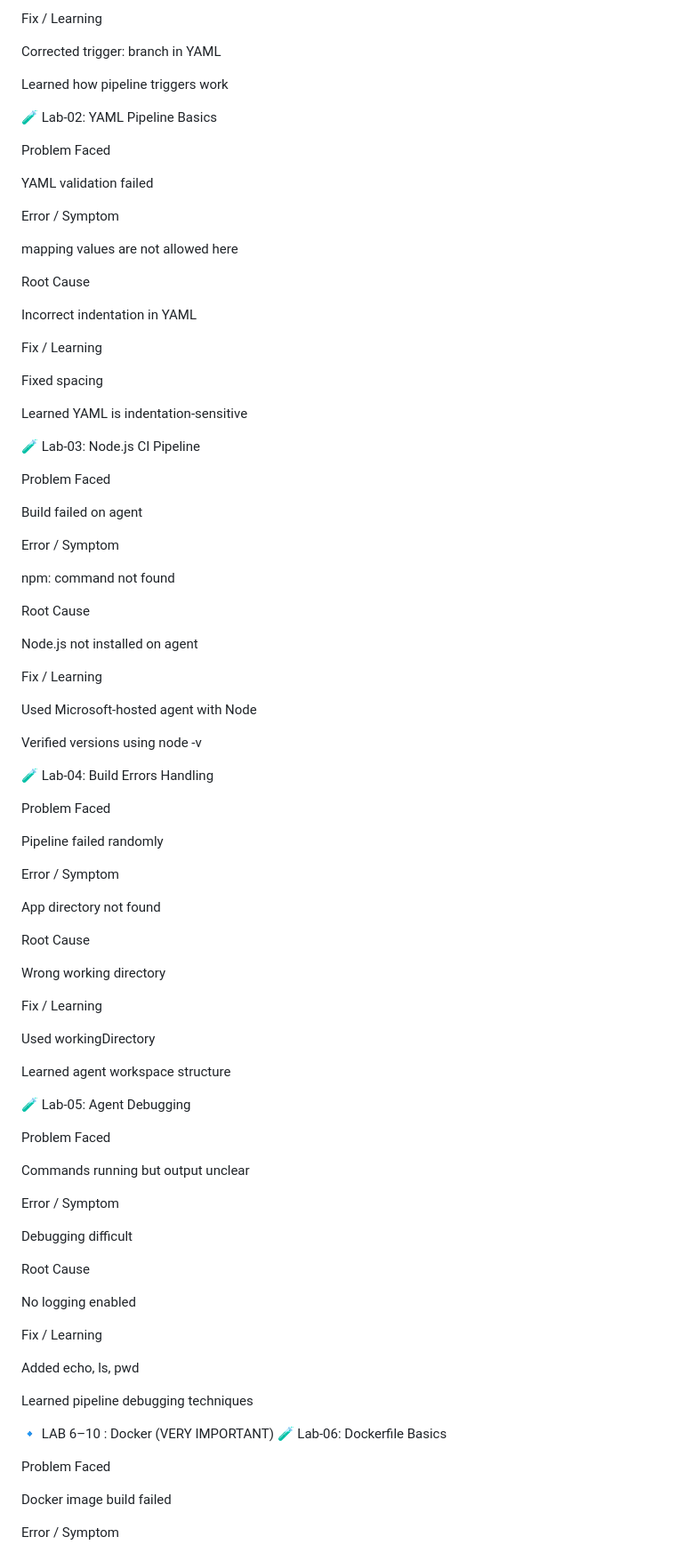
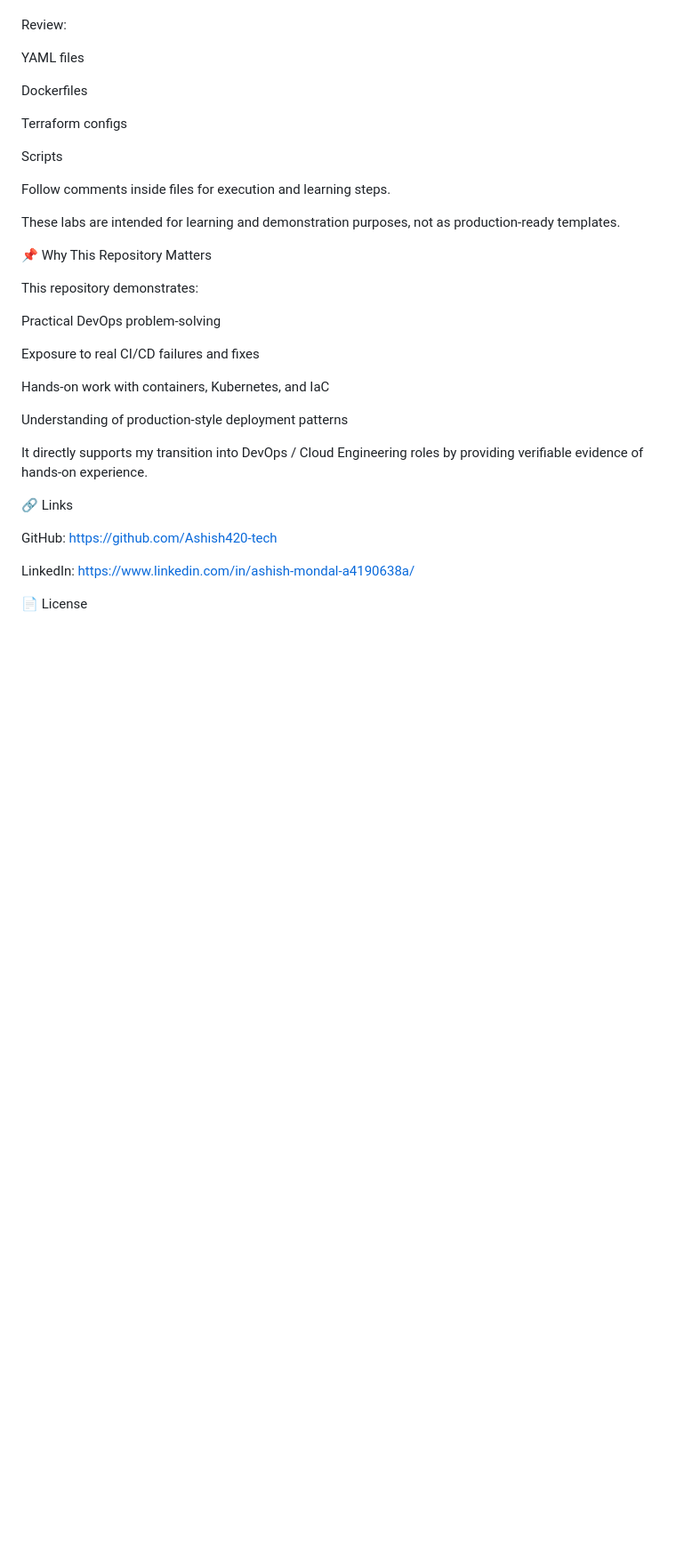
Before and after one commit to Ashish420-tech/azure-devops-50-realworld-labs, a Markdown page: README.md, the part around one of its changes. Shown at 89% size. GitHub-like rendering; blank space fills up the shorter version.

```diff
--- a/README.md
+++ b/README.md
@@ -155,96 +142,38 @@ Wrong branch selected in pipeline trigger
 
-Fix / Learning
 
-Corrected trigger: branch in YAML
+Review:
 
-Learned how pipeline triggers work
+YAML files
 
-🧪 Lab-02: YAML Pipeline Basics
+Dockerfiles
 
-Problem Faced
+Terraform configs
 
-YAML validation failed
+Scripts
 
-Error / Symptom
+Follow comments inside files for execution and learning steps.
 
-mapping values are not allowed here
+These labs are intended for learning and demonstration purposes, not as production-ready templates.
 
-Root Cause
+📌 Why This Repository Matters
 
-Incorrect indentation in YAML
+This repository demonstrates:
 
-Fix / Learning
+Practical DevOps problem-solving
 
-Fixed spacing
+Exposure to real CI/CD failures and fixes
 
-Learned YAML is indentation-sensitive
+Hands-on work with containers, Kubernetes, and IaC
 
-🧪 Lab-03: Node.js CI Pipeline
+Understanding of production-style deployment patterns
 
-Problem Faced
+It directly supports my transition into DevOps / Cloud Engineering roles by providing verifiable evidence of hands-on experience.
 
-Build failed on agent
+🔗 Links
 
-Error / Symptom
+GitHub: https://github.com/Ashish420-tech
 
-npm: command not found
+LinkedIn: https://www.linkedin.com/in/ashish-mondal-a4190638a/
 
-Root Cause
+📄 License
 
-Node.js not installed on agent
-
-Fix / Learning
-
-Used Microsoft-hosted agent with Node
-
-Verified versions using node -v
-
-🧪 Lab-04: Build Errors Handling
-
-Problem Faced
-
-Pipeline failed randomly
-
-Error / Symptom
-
-App directory not found
-
-Root Cause
-
-Wrong working directory
-
-Fix / Learning
-
-Used workingDirectory
-
-Learned agent workspace structure
-
-🧪 Lab-05: Agent Debugging
-
-Problem Faced
-
-Commands running but output unclear
-
-Error / Symptom
-
-Debugging difficult
-
-Root Cause
-
-No logging enabled
-
-Fix / Learning
-
-Added echo, ls, pwd
-
-Learned pipeline debugging techniques
-
-🔹 LAB 6–10 : Docker (VERY IMPORTANT)
-🧪 Lab-06: Dockerfile Basics
-
-Problem Faced
-
-Docker image build failed
-
-Error / Symptom
-
```
Also changed, not shown: other parts of README.md (+105 -417 lines).
